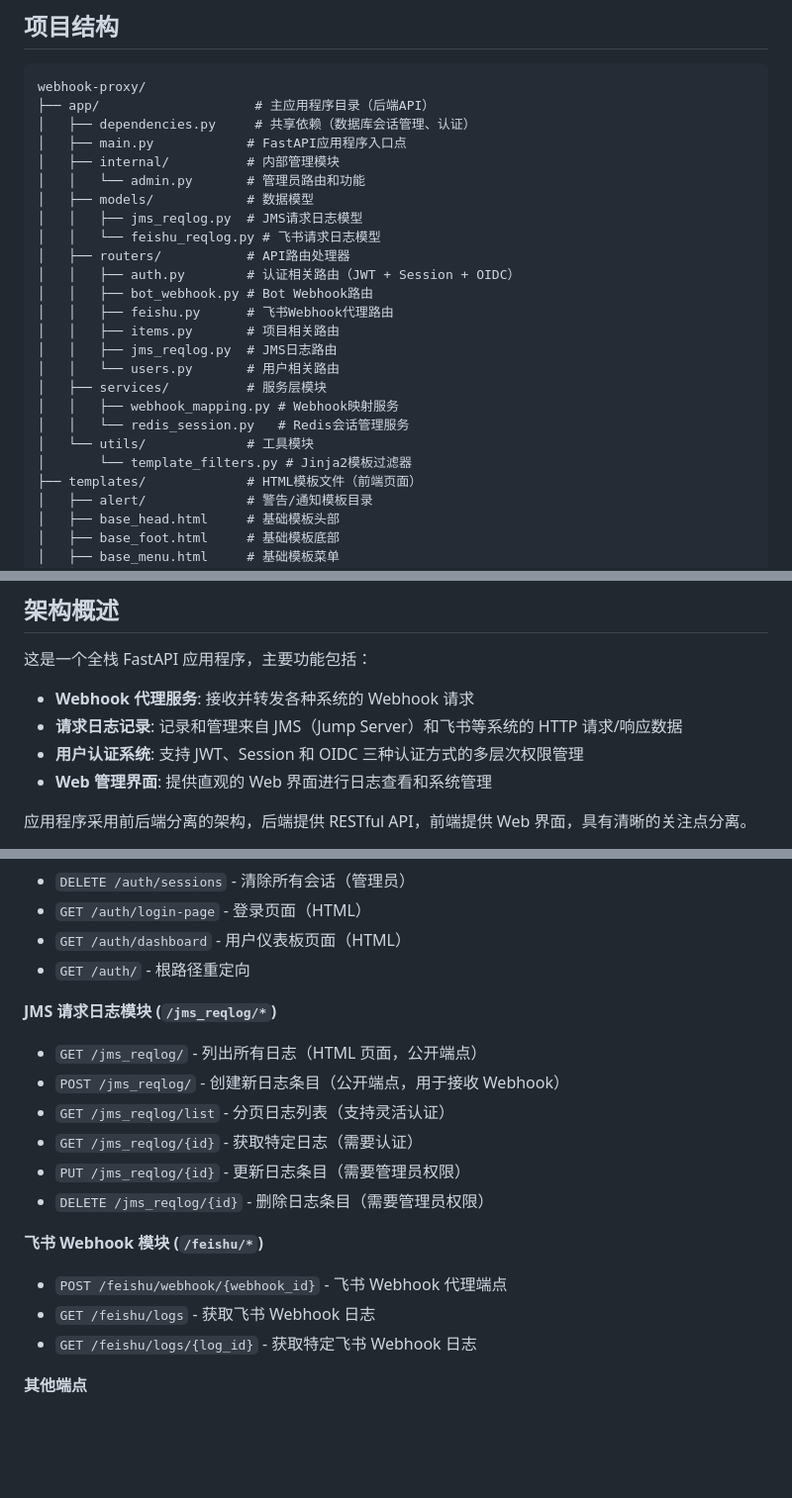
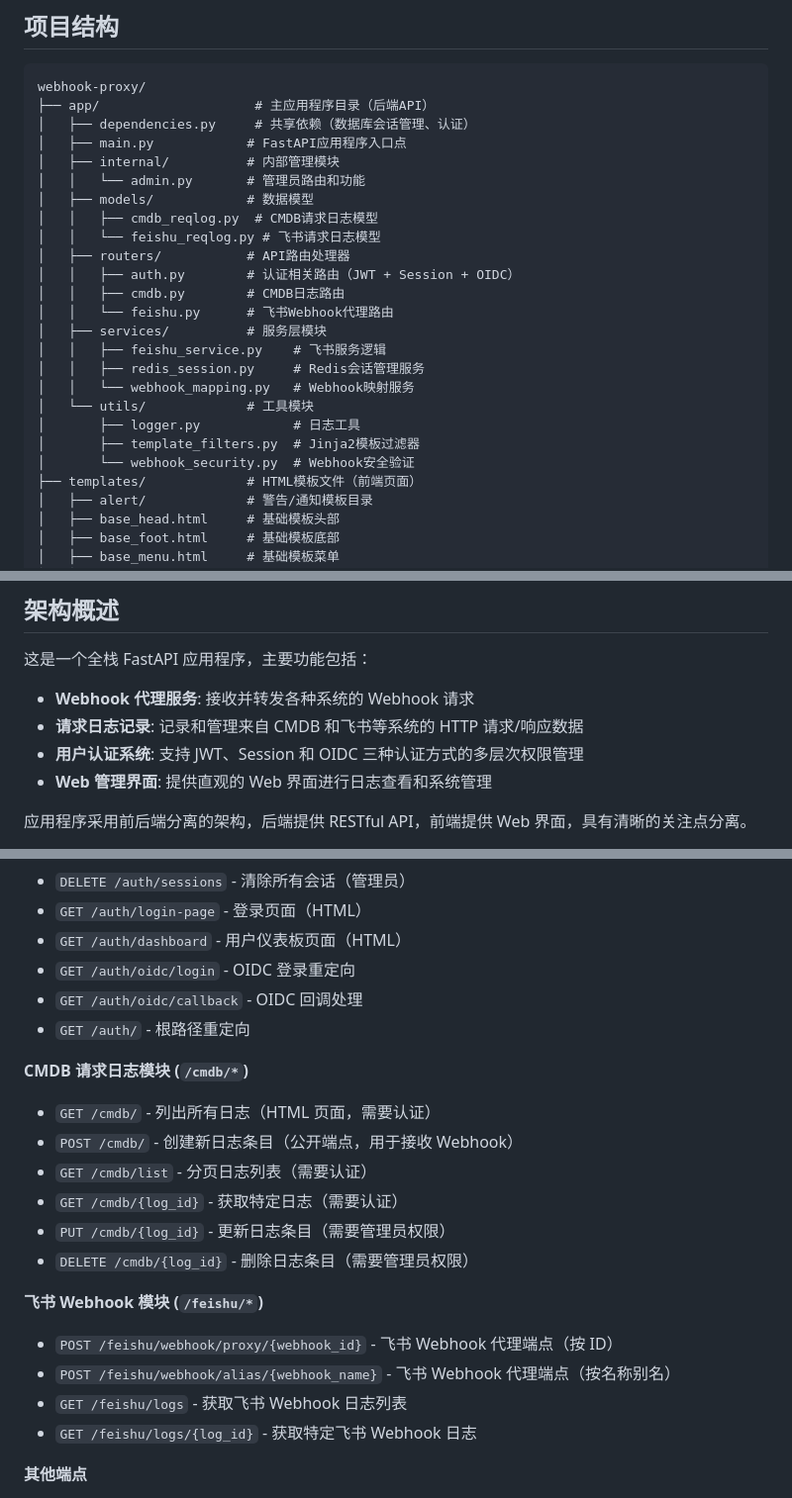
Before and after one commit to tangr/cmdb-webhooks, a Markdown page: CLAUDE.md, 3 parts joined by grey strips. Shown: that part at 99% size. GitHub-like rendering; blank space fills up the shorter version.

Commit message:
update CLAUDE.md by claude code

```diff
--- a/CLAUDE.md
+++ b/CLAUDE.md
@@ -42,20 +42,20 @@ webhook-proxy/
 │   ├── internal/          # 内部管理模块
 │   │   └── admin.py       # 管理员路由和功能
 │   ├── models/            # 数据模型
-│   │   ├── jms_reqlog.py  # JMS请求日志模型
+│   │   ├── cmdb_reqlog.py  # CMDB请求日志模型
 │   │   └── feishu_reqlog.py # 飞书请求日志模型
 │   ├── routers/           # API路由处理器
 │   │   ├── auth.py        # 认证相关路由（JWT + Session + OIDC）
-│   │   ├── bot_webhook.py # Bot Webhook路由
-│   │   ├── feishu.py      # 飞书Webhook代理路由
-│   │   ├── items.py       # 项目相关路由
-│   │   ├── jms_reqlog.py  # JMS日志路由
-│   │   └── users.py       # 用户相关路由
+│   │   ├── cmdb.py        # CMDB日志路由
+│   │   └── feishu.py      # 飞书Webhook代理路由
 │   ├── services/          # 服务层模块
-│   │   ├── webhook_mapping.py # Webhook映射服务
-│   │   └── redis_session.py   # Redis会话管理服务
+│   │   ├── feishu_service.py    # 飞书服务逻辑
+│   │   ├── redis_session.py     # Redis会话管理服务
+│   │   └── webhook_mapping.py   # Webhook映射服务
 │   └── utils/             # 工具模块
-│       └── template_filters.py # Jinja2模板过滤器
+│       ├── logger.py            # 日志工具
+│       ├── template_filters.py  # Jinja2模板过滤器
+│       └── webhook_security.py  # Webhook安全验证
 ├── templates/             # HTML模板文件（前端页面）
 │   ├── alert/             # 警告/通知模板目录
 │   ├── base_head.html     # 基础模板头部
@@ -88,7 +88,7 @@ webhook-proxy/
 这是一个全栈 FastAPI 应用程序，主要功能包括：
 
 - **Webhook 代理服务**: 接收并转发各种系统的 Webhook 请求
-- **请求日志记录**: 记录和管理来自 JMS（Jump Server）和飞书等系统的 HTTP 请求/响应数据
+- **请求日志记录**: 记录和管理来自 CMDB 和飞书等系统的 HTTP 请求/响应数据
 - **用户认证系统**: 支持 JWT、Session 和 OIDC 三种认证方式的多层次权限管理
 - **Web 管理界面**: 提供直观的 Web 界面进行日志查看和系统管理
 
@@ -171,21 +177,24 @@ webhook-proxy/
 - `DELETE /auth/sessions` - 清除所有会话（管理员）
 - `GET /auth/login-page` - 登录页面（HTML）
 - `GET /auth/dashboard` - 用户仪表板页面（HTML）
+- `GET /auth/oidc/login` - OIDC 登录重定向
+- `GET /auth/oidc/callback` - OIDC 回调处理
 - `GET /auth/` - 根路径重定向
 
-**JMS 请求日志模块 (`/jms_reqlog/*`)**
+**CMDB 请求日志模块 (`/cmdb/*`)**
 
-- `GET /jms_reqlog/` - 列出所有日志（HTML 页面，公开端点）
-- `POST /jms_reqlog/` - 创建新日志条目（公开端点，用于接收 Webhook）
-- `GET /jms_reqlog/list` - 分页日志列表（支持灵活认证）
-- `GET /jms_reqlog/{id}` - 获取特定日志（需要认证）
-- `PUT /jms_reqlog/{id}` - 更新日志条目（需要管理员权限）
-- `DELETE /jms_reqlog/{id}` - 删除日志条目（需要管理员权限）
+- `GET /cmdb/` - 列出所有日志（HTML 页面，需要认证）
+- `POST /cmdb/` - 创建新日志条目（公开端点，用于接收 Webhook）
+- `GET /cmdb/list` - 分页日志列表（需要认证）
+- `GET /cmdb/{log_id}` - 获取特定日志（需要认证）
+- `PUT /cmdb/{log_id}` - 更新日志条目（需要管理员权限）
+- `DELETE /cmdb/{log_id}` - 删除日志条目（需要管理员权限）
 
 **飞书 Webhook 模块 (`/feishu/*`)**
 
-- `POST /feishu/webhook/{webhook_id}` - 飞书 Webhook 代理端点
-- `GET /feishu/logs` - 获取飞书 Webhook 日志
+- `POST /feishu/webhook/proxy/{webhook_id}` - 飞书 Webhook 代理端点（按 ID）
+- `POST /feishu/webhook/alias/{webhook_name}` - 飞书 Webhook 代理端点（按名称别名）
+- `GET /feishu/logs` - 获取飞书 Webhook 日志列表
 - `GET /feishu/logs/{log_id}` - 获取特定飞书 Webhook 日志
 
 **其他端点**
```
Also changed, not shown: other parts of CLAUDE.md (+8 -2 lines).
